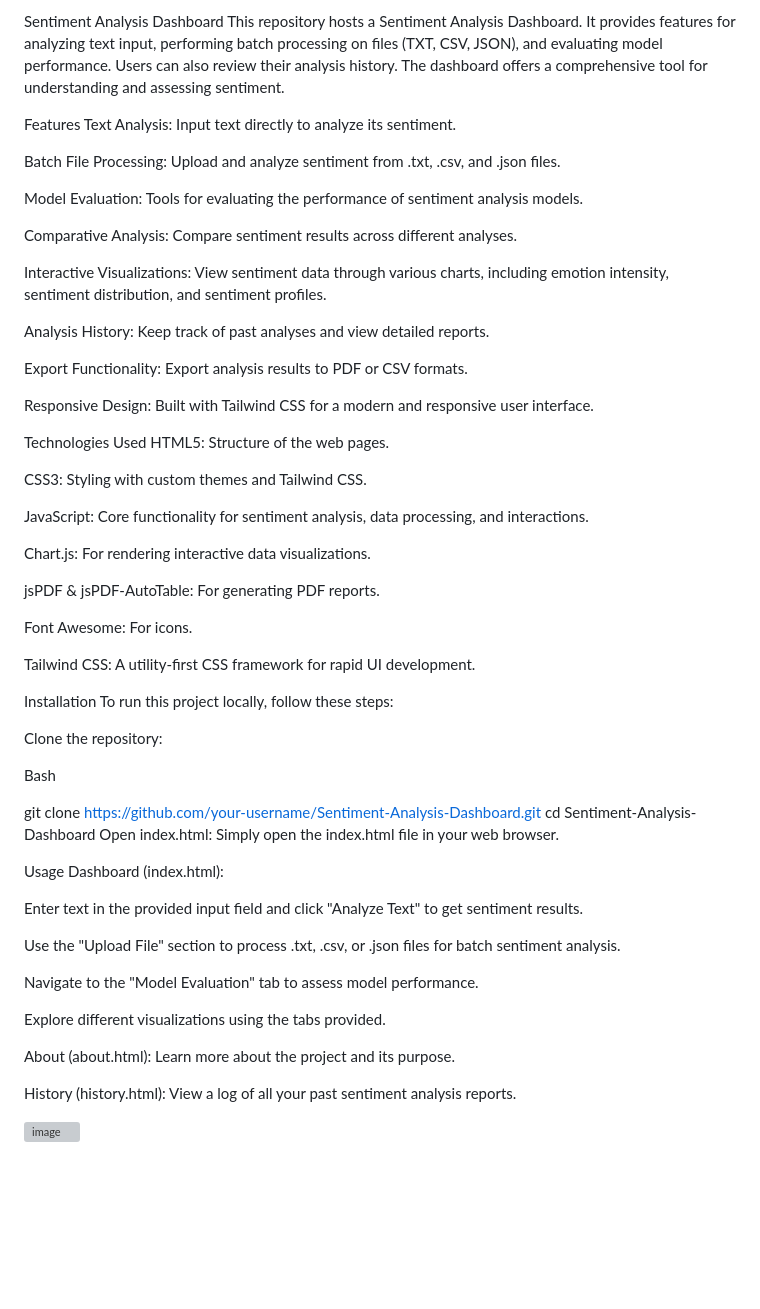
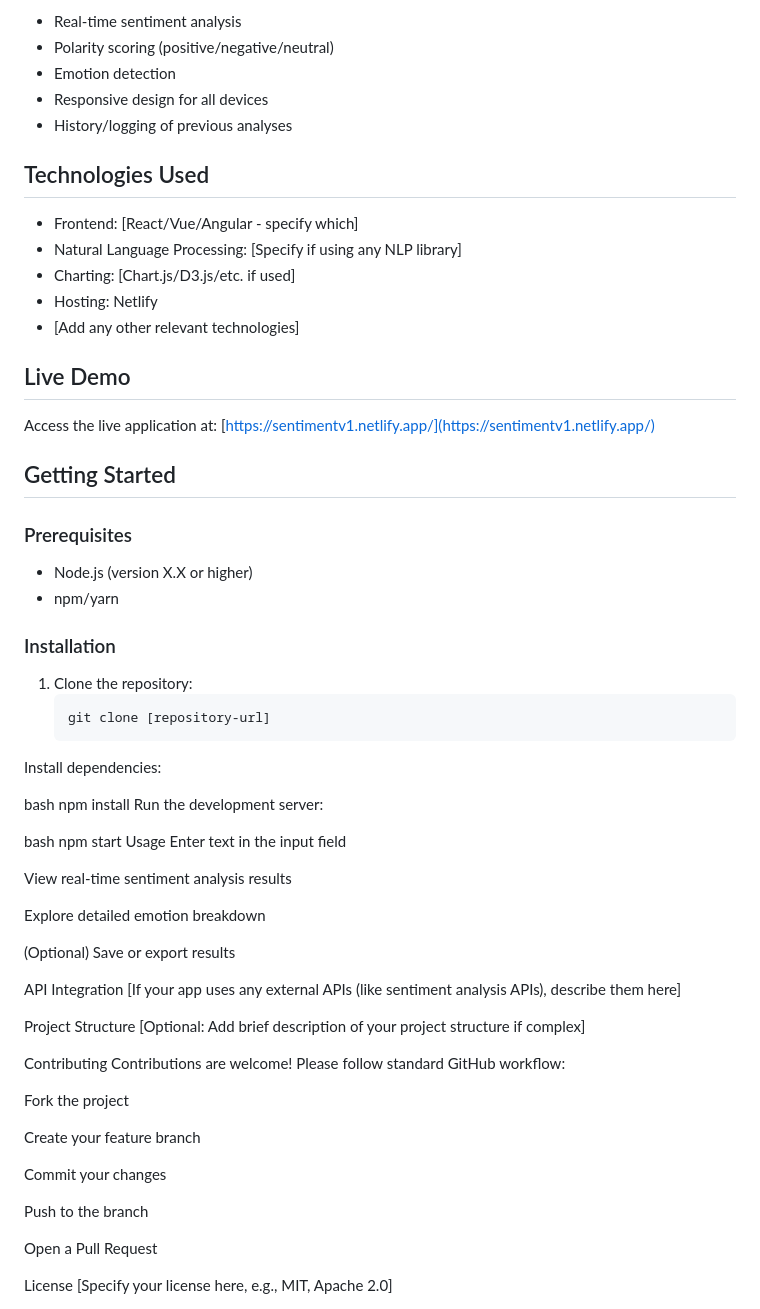
Before and after one commit to SiyamthandaD/Sentiment-Application, a Markdown page: README.md, the part around one of its changes. GitHub-like rendering; blank space fills up the shorter version; grey boxes are pictures that could not be loaded.

````diff
--- a/README.md
+++ b/README.md
@@ -79,64 +97,69 @@ Simply open the index.html file in your web browser.
 
-Sentiment Analysis Dashboard
-This repository hosts a Sentiment Analysis Dashboard. It provides features for analyzing text input, performing batch processing on files (TXT, CSV, JSON), and evaluating model performance. Users can also review their analysis history. The dashboard offers a comprehensive tool for understanding and assessing sentiment.
+- Real-time sentiment analysis
+- Polarity scoring (positive/negative/neutral)
+- Emotion detection
+- Responsive design for all devices
+- History/logging of previous analyses
 
-Features
-Text Analysis: Input text directly to analyze its sentiment.
+## Technologies Used
 
-Batch File Processing: Upload and analyze sentiment from .txt, .csv, and .json files.
+- Frontend: [React/Vue/Angular - specify which]
+- Natural Language Processing: [Specify if using any NLP library]
+- Charting: [Chart.js/D3.js/etc. if used]
+- Hosting: Netlify
+- [Add any other relevant technologies]
 
-Model Evaluation: Tools for evaluating the performance of sentiment analysis models.
+## Live Demo
 
-Comparative Analysis: Compare sentiment results across different analyses.
+Access the live application at: [https://sentimentv1.netlify.app/](https://sentimentv1.netlify.app/)
 
-Interactive Visualizations: View sentiment data through various charts, including emotion intensity, sentiment distribution, and sentiment profiles.
+## Getting Started
 
-Analysis History: Keep track of past analyses and view detailed reports.
+### Prerequisites
 
-Export Functionality: Export analysis results to PDF or CSV formats.
+- Node.js (version X.X or higher)
+- npm/yarn
 
-Responsive Design: Built with Tailwind CSS for a modern and responsive user interface.
+### Installation
 
-Technologies Used
-HTML5: Structure of the web pages.
+1. Clone the repository:
+   ```bash
+   git clone [repository-url]
+Install dependencies:
 
-CSS3: Styling with custom themes and Tailwind CSS.
+bash
+npm install
+Run the development server:
 
-JavaScript: Core functionality for sentiment analysis, data processing, and interactions.
+bash
+npm start
+Usage
+Enter text in the input field
 
-Chart.js: For rendering interactive data visualizations.
+View real-time sentiment analysis results
 
-jsPDF & jsPDF-AutoTable: For generating PDF reports.
+Explore detailed emotion breakdown
 
-Font Awesome: For icons.
+(Optional) Save or export results
 
-Tailwind CSS: A utility-first CSS framework for rapid UI development.
+API Integration
+[If your app uses any external APIs (like sentiment analysis APIs), describe them here]
 
-Installation
-To run this project locally, follow these steps:
+Project Structure
+[Optional: Add brief description of your project structure if complex]
 
-Clone the repository:
+Contributing
+Contributions are welcome! Please follow standard GitHub workflow:
 
-Bash
+Fork the project
 
-git clone https://github.com/your-username/Sentiment-Analysis-Dashboard.git
-cd Sentiment-Analysis-Dashboard
-Open index.html:
-Simply open the index.html file in your web browser.
+Create your feature branch
 
-Usage
-Dashboard (index.html):
+Commit your changes
 
-Enter text in the provided input field and click "Analyze Text" to get sentiment results.
+Push to the branch
 
-Use the "Upload File" section to process .txt, .csv, or .json files for batch sentiment analysis.
+Open a Pull Request
 
-Navigate to the "Model Evaluation" tab to assess model performance.
-
-Explore different visualizations using the tabs provided.
-
-About (about.html): Learn more about the project and its purpose.
-
-History (history.html): View a log of all your past sentiment analysis reports.
-
-<img width="737" height="353" alt="image" src="https://github.com/user-attachments/assets/70b3e270-1342-434c-9b6d-359003b58a52" />
+License
+[Specify your license here, e.g., MIT, Apache 2.0]
````
Also changed, not shown: other parts of README.md (+63 -45 lines).
